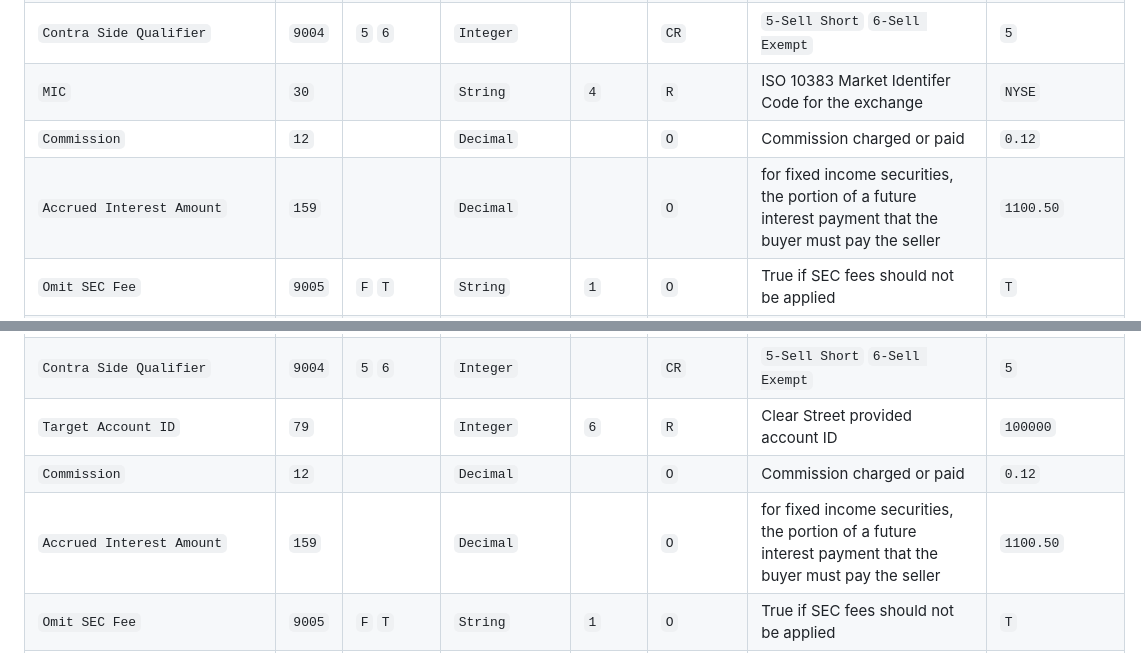
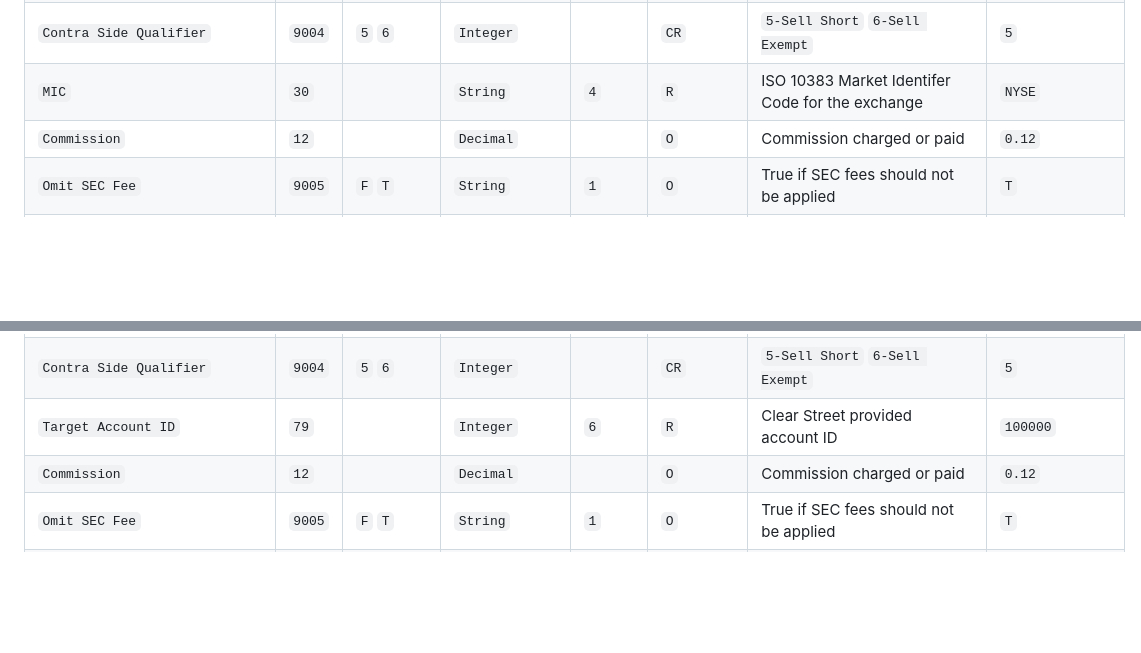
Before and after one commit to clear-street/docs, a Markdown page: fix_trade_specification.md, 2 parts joined by grey strips. Drawn GitHub-style; blank space fills up the shorter version.

Commit message:
Update fix_trade_specification.md
fix trade types

```diff
--- a/fix_trade_specification.md
+++ b/fix_trade_specification.md
@@ -222,7 +222,6 @@ This trade represents a trade between a trading entity and an exchange. For exam
 | `Contra Side Qualifier` | `9004` | `5` `6` | `Integer` |  | `CR` | `5-Sell Short` `6-Sell Exempt` | `5` |
 | `MIC` | `30` |  | `String` | `4` | `R` | ISO 10383 Market Identifer Code for the exchange | `NYSE` |
 | `Commission` | `12` |  | `Decimal` |  | `O` | Commission charged or paid | `0.12` |
-| `Accrued Interest Amount` | `159` |  | `Decimal` |  | `O` | for fixed income securities, the portion of a future interest payment that the buyer must pay the seller | `1100.50` |
 | `Omit SEC Fee` | `9005` | `F` `T` | `String` | `1` | `O` | True if SEC fees should not be applied | `T` |
 | `Omit TAF Fee` | `9006` | `F` `T` | `String` | `1` | `O` | True if TAF fees should not be applied | `T` |
 | `Locate ID` | `9007` |  | `String` |  | `O` | Locate ID obtained for a short sale | `123456` |
@@ -273,7 +272,6 @@ This trade type is to facilitate trade movement between Clear Street internal ac
 | `Contra Side Qualifier` | `9004` | `5` `6` | `Integer` |  | `CR` | `5-Sell Short` `6-Sell Exempt` | `5` |
 | `Target Account ID` | `79` |  | `Integer` | `6` | `R` | Clear Street provided account ID | `100000` |
 | `Commission` | `12` |  | `Decimal` |  | `O` | Commission charged or paid | `0.12` |
-| `Accrued Interest Amount` | `159` |  | `Decimal` |  | `O` | for fixed income securities, the portion of a future interest payment that the buyer must pay the seller | `1100.50` |
 | `Omit SEC Fee` | `9005` | `F` `T` | `String` | `1` | `O` | True if SEC fees should not be applied | `T` |
 | `Omit TAF Fee` | `9006` | `F` `T` | `String` | `1` | `O` | True if TAF fees should not be applied | `T` |
 
```
